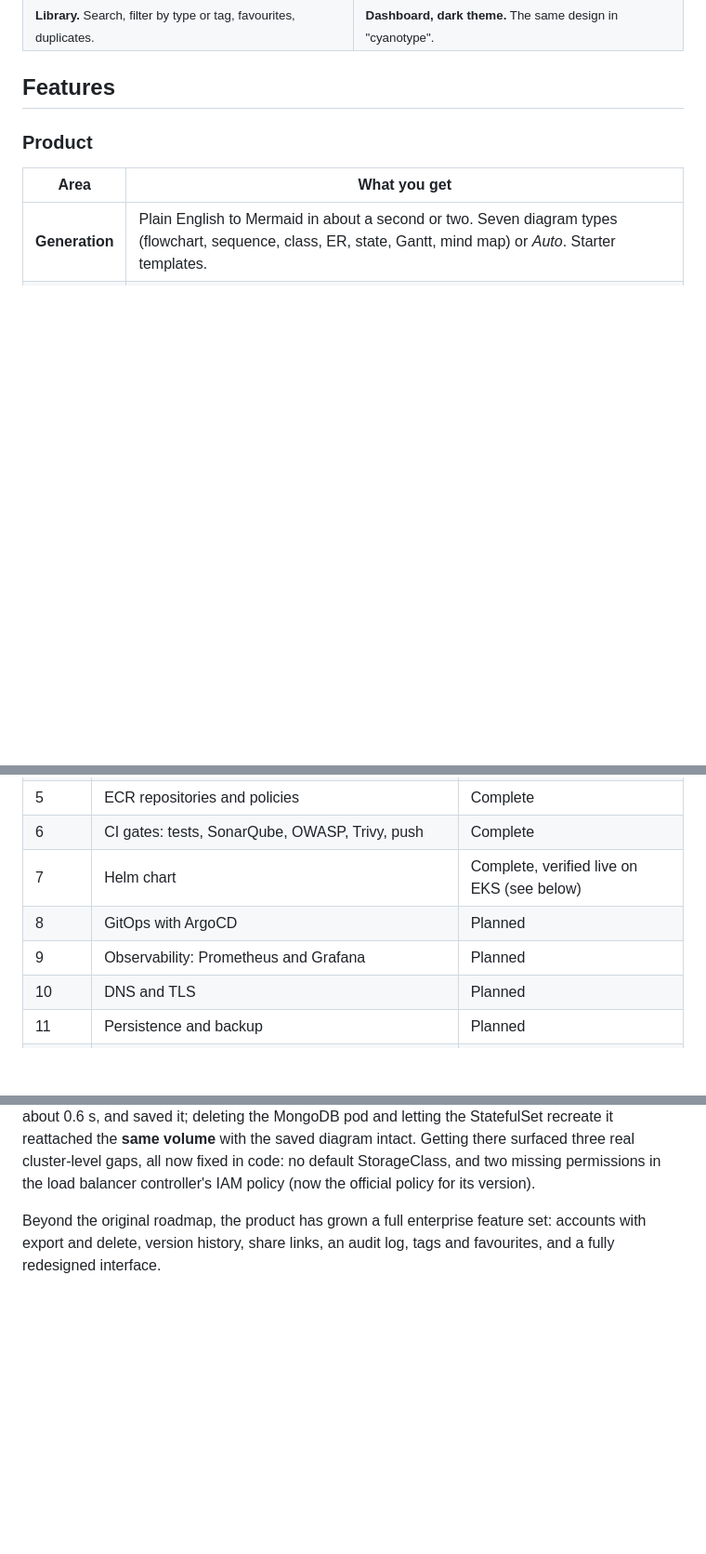
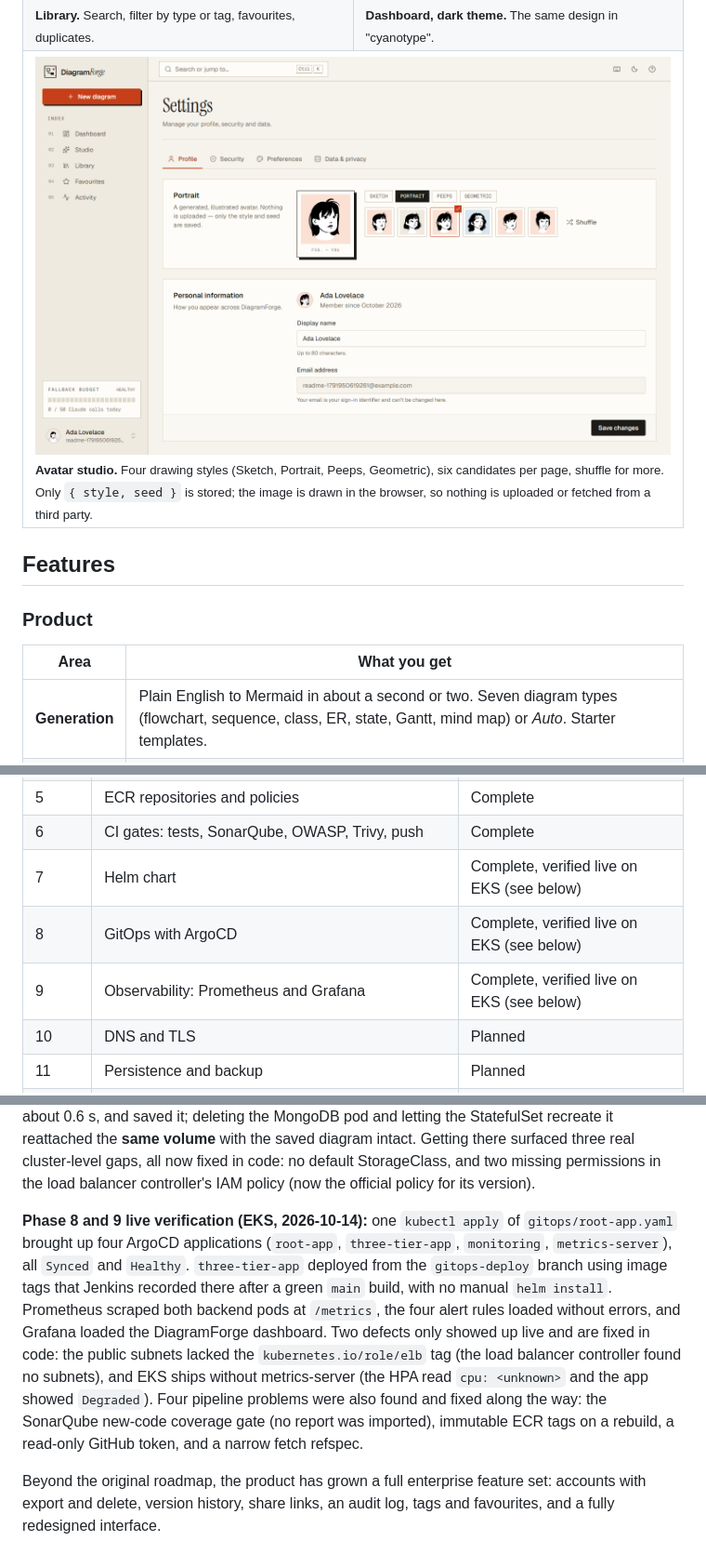
Before and after one commit to Mahakisore7/Diagram-Ops, a Markdown page: README.md, 3 parts joined by grey strips. Shown at 93% size. Rendered like a GitHub page; pictures changed too: docs/assets/screenshots/avatar-studio.png (added); blank space fills up the shorter version.

Commit message:
docs(readme): add the avatar studio and record Phases 8 and 9 as verified live
Co-Authored-By: Claude Sonnet 5.5 <noreply@anthropic.com>

```diff
--- a/README.md
+++ b/README.md
@@ -66,6 +66,9 @@ DiagramForge has two halves, and both are the point.
   <tr>
     <td width="50%"><img src="docs/assets/screenshots/library.png" alt="Diagram library with search and tags"/><br/><sub><b>Library.</b> Search, filter by type or tag, favourites, duplicates.</sub></td>
     <td width="50%"><img src="docs/assets/screenshots/dashboard-dark.png" alt="Dashboard in the dark blueprint theme"/><br/><sub><b>Dashboard, dark theme.</b> The same design in "cyanotype".</sub></td>
+  </tr>
+  <tr>
+    <td colspan="2"><img src="docs/assets/screenshots/avatar-studio.png" alt="Settings, Profile: the avatar studio with four illustration styles"/><br/><sub><b>Avatar studio.</b> Four drawing styles (Sketch, Portrait, Peeps, Geometric), six candidates per page, shuffle for more. Only <code>{ style, seed }</code> is stored; the image is drawn in the browser, so nothing is uploaded or fetched from a third party.</sub></td>
   </tr>
 </table>
 
@@ -733,8 +736,8 @@ Found a vulnerability? Please open a private security advisory on GitHub rather
 | 5 | ECR repositories and policies | Complete |
 | 6 | CI gates: tests, SonarQube, OWASP, Trivy, push | Complete |
 | 7 | Helm chart | Complete, verified live on EKS (see below) |
-| 8 | GitOps with ArgoCD | Planned |
-| 9 | Observability: Prometheus and Grafana | Planned |
+| 8 | GitOps with ArgoCD | Complete, verified live on EKS (see below) |
+| 9 | Observability: Prometheus and Grafana | Complete, verified live on EKS (see below) |
 | 10 | DNS and TLS | Planned |
 | 11 | Persistence and backup | Planned |
 | 12 | Security hardening | Planned |
@@ -744,6 +747,8 @@ Found a vulnerability? Please open a private security advisory on GitHub rather
 | 16 | FinOps and resilience | Planned |
 
 **Phase 7 live verification (EKS, ap-south-1):** all pods reached `Ready`; MongoDB's 2 Gi EBS volume bound through the EBS CSI driver; the ALB provisioned and its target went `healthy`; through the cluster the app registered a user, signed in, generated a diagram with the live provider in about 0.6 s, and saved it; deleting the MongoDB pod and letting the StatefulSet recreate it reattached the **same volume** with the saved diagram intact. Getting there surfaced three real cluster-level gaps, all now fixed in code: no default StorageClass, and two missing permissions in the load balancer controller's IAM policy (now the official policy for its version).
+
+**Phase 8 and 9 live verification (EKS, 2026-10-14):** one `kubectl apply` of `gitops/root-app.yaml` brought up four ArgoCD applications (`root-app`, `three-tier-app`, `monitoring`, `metrics-server`), all `Synced` and `Healthy`. `three-tier-app` deployed from the `gitops-deploy` branch using image tags that Jenkins recorded there after a green `main` build, with no manual `helm install`. Prometheus scraped both backend pods at `/metrics`, the four alert rules loaded without errors, and Grafana loaded the DiagramForge dashboard. Two defects only showed up live and are fixed in code: the public subnets lacked the `kubernetes.io/role/elb` tag (the load balancer controller found no subnets), and EKS ships without metrics-server (the HPA read `cpu: <unknown>` and the app showed `Degraded`). Four pipeline problems were also found and fixed along the way: the SonarQube new-code coverage gate (no report was imported), immutable ECR tags on a rebuild, a read-only GitHub token, and a narrow fetch refspec.
 
 Beyond the original roadmap, the product has grown a full enterprise feature set: accounts with export and delete, version history, share links, an audit log, tags and favourites, and a fully redesigned interface.
 
```
